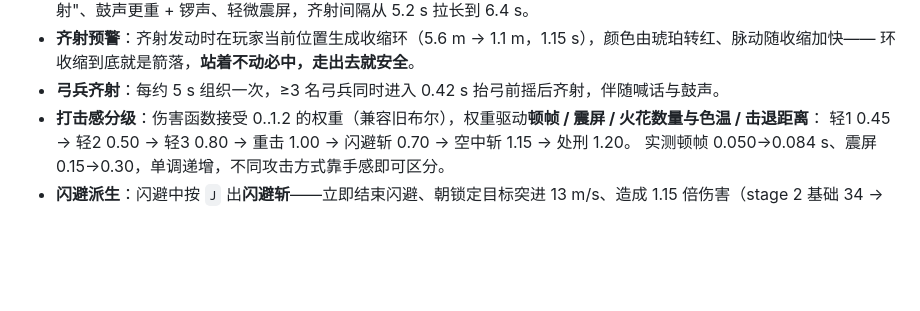
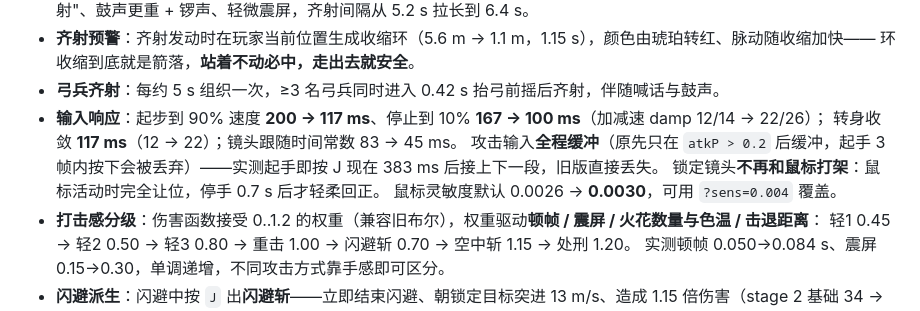
Before and after one commit to let5sne/zhen-sanguowushuang, a Markdown page: README.md, the part around the change. GitHub-like rendering; blank space fills up the shorter version.

```diff
--- a/README.md
+++ b/README.md
@@ -66,6 +66,11 @@ cd demos && python3 -m http.server 8000
 - **齐射预警**：齐射发动时在玩家当前位置生成收缩环（5.6 m → 1.1 m，1.15 s），颜色由琥珀转红、脉动随收缩加快——
   环收缩到底就是箭落，**站着不动必中，走出去就安全**。
 - **弓兵齐射**：每约 5 s 组织一次，≥3 名弓兵同时进入 0.42 s 抬弓前摇后齐射，伴随喊话与鼓声。
+- **输入响应**：起步到 90% 速度 **200 → 117 ms**、停止到 10% **167 → 100 ms**（加减速 damp 12/14 → 22/26）；
+  转身收敛 **117 ms**（12 → 22）；镜头跟随时间常数 83 → 45 ms。
+  攻击输入**全程缓冲**（原先只在 `atkP > 0.2` 后缓冲，起手 3 帧内按下会被丢弃）——实测起手即按 J 现在 383 ms 后接上下一段，旧版直接丢失。
+  锁定镜头**不再和鼠标打架**：鼠标活动时完全让位，停手 0.7 s 后才轻柔回正。
+  鼠标灵敏度默认 0.0026 → **0.0030**，可用 `?sens=0.004` 覆盖。
 - **打击感分级**：伤害函数接受 0..1.2 的权重（兼容旧布尔），权重驱动**顿帧 / 震屏 / 火花数量与色温 / 击退距离**：
   轻1 0.45 → 轻2 0.50 → 轻3 0.80 → 重击 1.00 → 闪避斩 0.70 → 空中斩 1.15 → 处刑 1.20。
   实测顿帧 0.050→0.084 s、震屏 0.15→0.30，单调递增，不同攻击方式靠手感即可区分。
```
Also changed, not shown: docs/screens/boss2.jpg, docs/screens/combat.jpg, docs/screens/musou.jpg, docs/screens/result.jpg, docs/screens/title.jpg, 1 other file.
